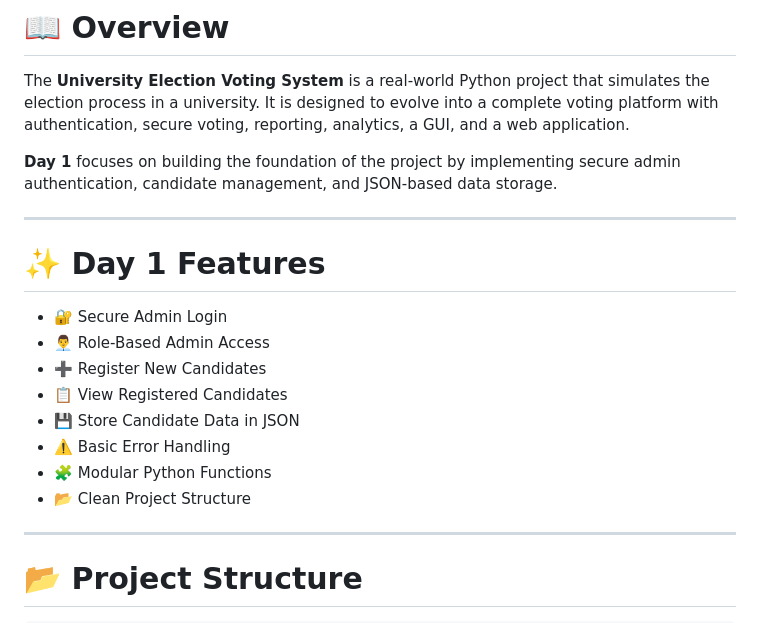
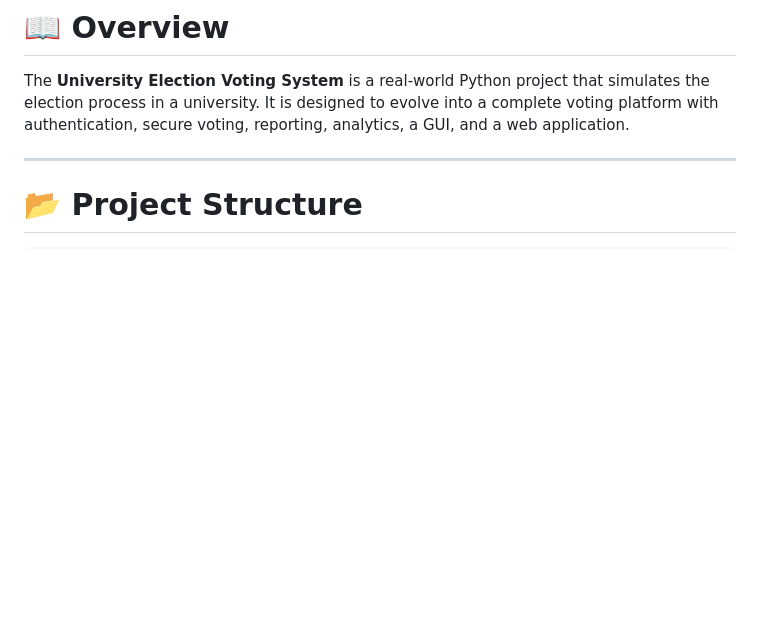
Before and after one commit to RahmatHusain/University-Election-Voting-System, a Markdown page: README.md, the part around one of its changes. GitHub-like rendering; blank space fills up the shorter version.

```diff
--- a/README.md
+++ b/README.md
@@ -12,21 +10,6 @@
 # 📖 Overview
 
 The **University Election Voting System** is a real-world Python project that simulates the election process in a university. It is designed to evolve into a complete voting platform with authentication, secure voting, reporting, analytics, a GUI, and a web application.
-
-**Day 1** focuses on building the foundation of the project by implementing secure admin authentication, candidate management, and JSON-based data storage.
-
----
-
-# ✨ Day 1 Features
-
-- 🔐 Secure Admin Login
-- 👨‍💼 Role-Based Admin Access
-- ➕ Register New Candidates
-- 📋 View Registered Candidates
-- 💾 Store Candidate Data in JSON
-- ⚠️ Basic Error Handling
-- 🧩 Modular Python Functions
-- 📂 Clean Project Structure
 
 ---
 
```
Also changed, not shown: other parts of README.md (+100 -46 lines).
